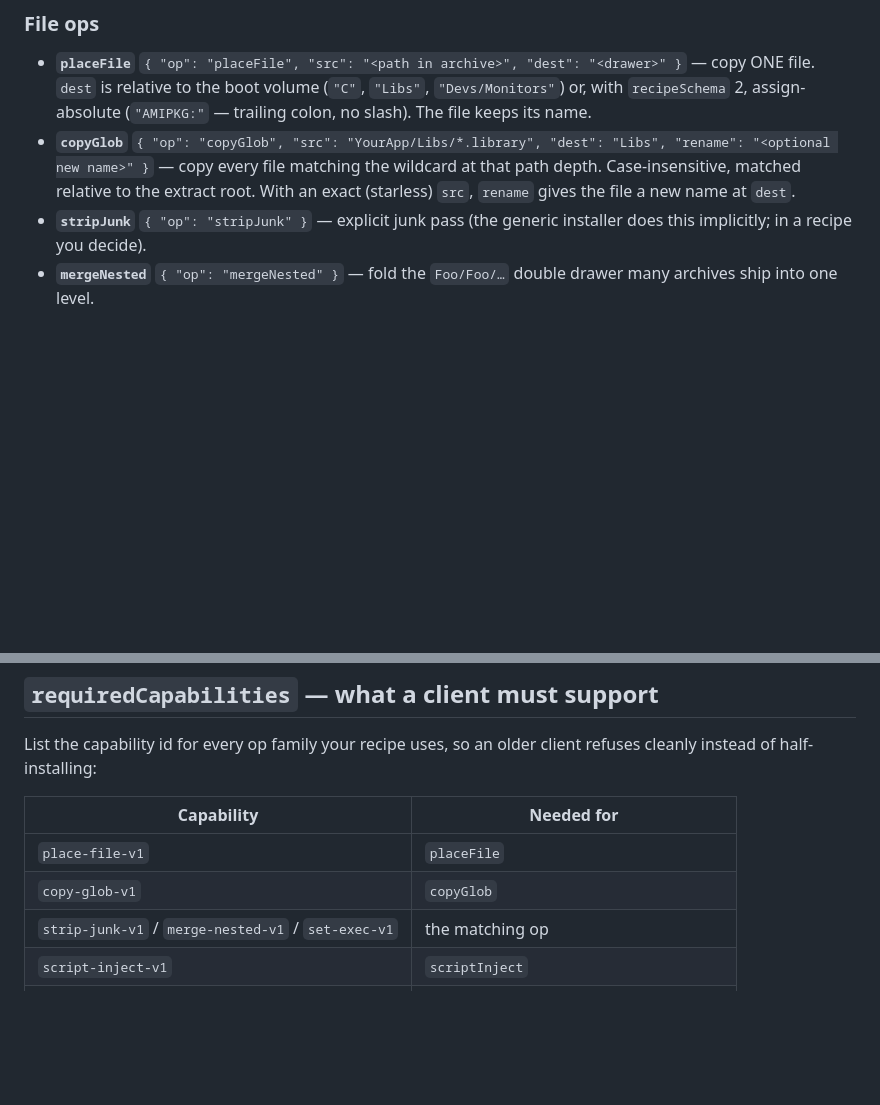
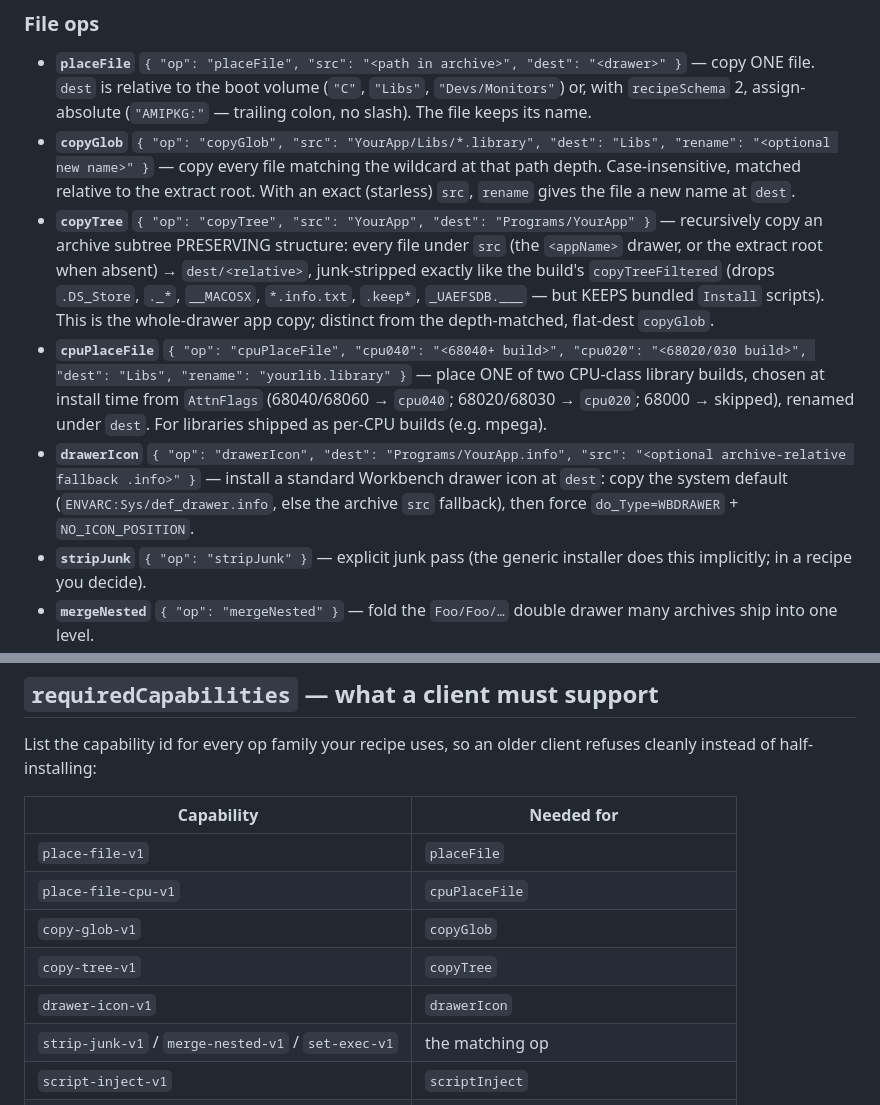
Before and after one commit to thomas-luebker/amiga-pkg, a Markdown page: PACKAGING.md, 2 parts joined by grey strips. GitHub-like rendering; blank space fills up the shorter version.

Commit message:
docs: PACKAGING — copyTree, cpuPlaceFile, drawerIcon ops + capabilities
Add the three ops shipped this cycle to the recipe vocabulary and the
requiredCapabilities table (copy-tree-v1, place-file-cpu-v1, drawer-icon-v1).

Co-Authored-By: Claude Opus 4.8 <noreply@anthropic.com>

```diff
--- a/PACKAGING.md
+++ b/PACKAGING.md
@@ -159,6 +159,22 @@ Ops run in order. The vocabulary (each op lists its JSON keys):
   matching the wildcard at that path depth. Case-insensitive, matched
   relative to the extract root. With an exact (starless) `src`, `rename`
   gives the file a new name at `dest`.
+- **`copyTree`** `{ "op": "copyTree", "src": "YourApp", "dest": "Programs/YourApp" }`
+  — recursively copy an archive subtree PRESERVING structure: every file under
+  `src` (the `<appName>` drawer, or the extract root when absent) → `dest/<relative>`,
+  junk-stripped exactly like the build's `copyTreeFiltered` (drops `.DS_Store`,
+  `._*`, `__MACOSX`, `*.info.txt`, `.keep*`, `_UAEFSDB.___` — but KEEPS bundled
+  `Install` scripts). This is the whole-drawer app copy; distinct from the
+  depth-matched, flat-dest `copyGlob`.
+- **`cpuPlaceFile`** `{ "op": "cpuPlaceFile", "cpu040": "<68040+ build>",
+  "cpu020": "<68020/030 build>", "dest": "Libs", "rename": "yourlib.library" }`
+  — place ONE of two CPU-class library builds, chosen at install time from
+  `AttnFlags` (68040/68060 → `cpu040`; 68020/68030 → `cpu020`; 68000 → skipped),
+  renamed under `dest`. For libraries shipped as per-CPU builds (e.g. mpega).
+- **`drawerIcon`** `{ "op": "drawerIcon", "dest": "Programs/YourApp.info",
+  "src": "<optional archive-relative fallback .info>" }` — install a standard
+  Workbench drawer icon at `dest`: copy the system default (`ENVARC:Sys/def_drawer.info`,
+  else the archive `src` fallback), then force `do_Type=WBDRAWER` + `NO_ICON_POSITION`.
 - **`stripJunk`** `{ "op": "stripJunk" }` — explicit junk pass (the generic
   installer does this implicitly; in a recipe you decide).
 - **`mergeNested`** `{ "op": "mergeNested" }` — fold the `Foo/Foo/…` double
@@ -207,7 +223,10 @@ client refuses cleanly instead of half-installing:
 | Capability | Needed for |
 |---|---|
 | `place-file-v1` | `placeFile` |
+| `place-file-cpu-v1` | `cpuPlaceFile` |
 | `copy-glob-v1` | `copyGlob` |
+| `copy-tree-v1` | `copyTree` |
+| `drawer-icon-v1` | `drawerIcon` |
 | `strip-junk-v1` / `merge-nested-v1` / `set-exec-v1` | the matching op |
 | `script-inject-v1` | `scriptInject` |
 | `tooltype-edit-v1` | `tooltypeEdit` |
```
